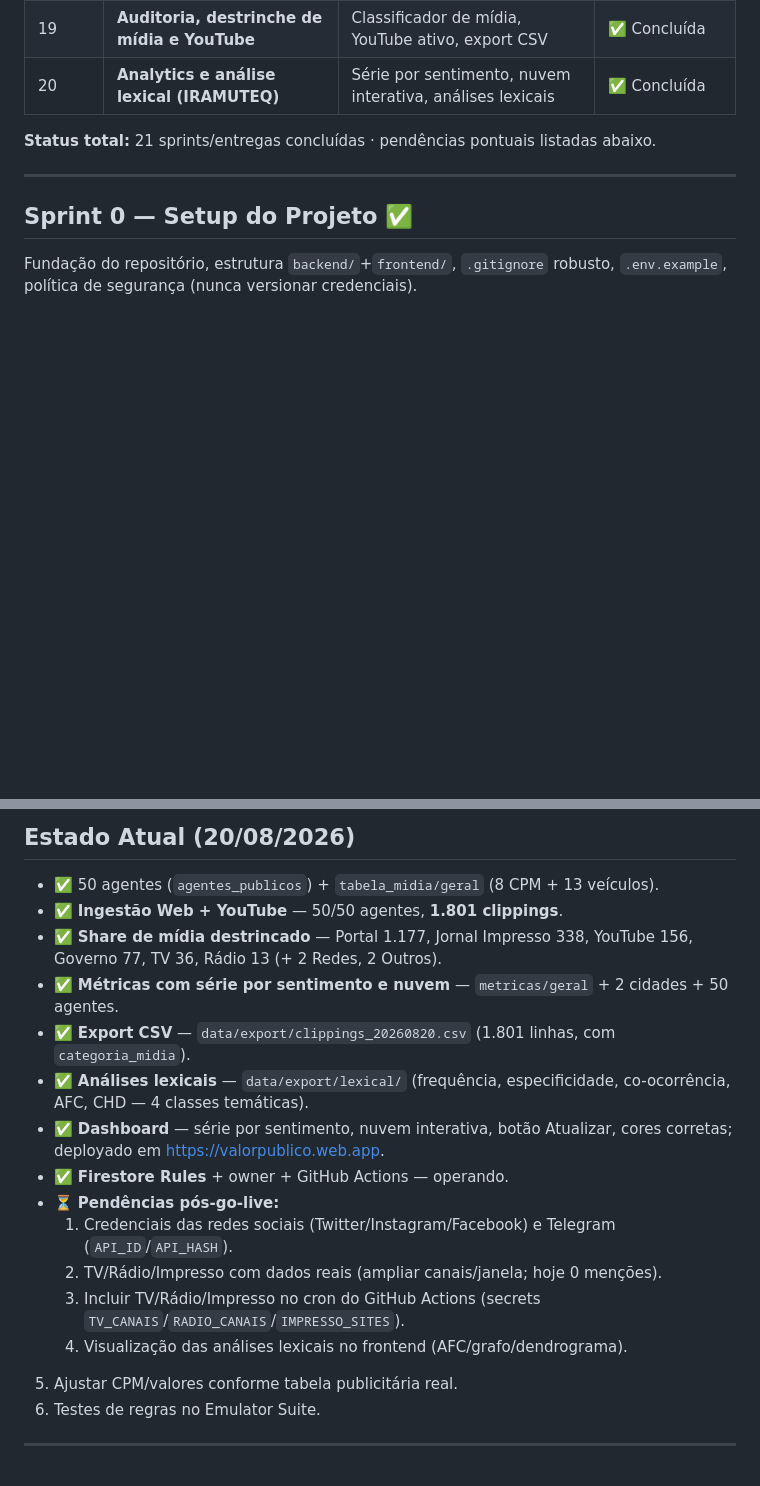
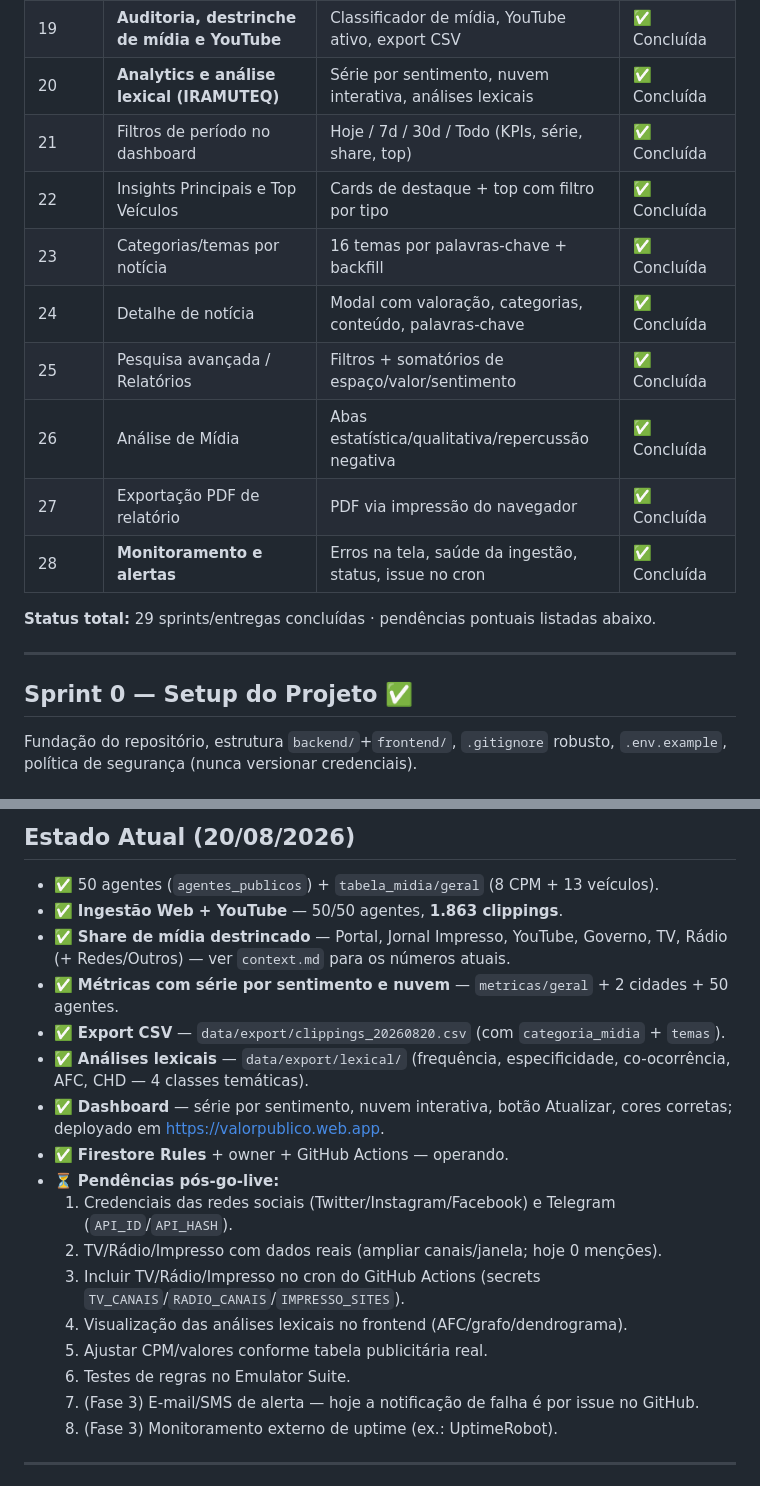
Before and after one commit to renato0503/ValorPublico, a Markdown page: implementation.md, 2 parts joined by grey strips. Drawn GitHub-style; blank space fills up the shorter version.

```diff
--- a/implementation.md
+++ b/implementation.md
@@ -28,8 +28,16 @@
 | 14 | **Go live** | Homologação, monitoramento, documentação final | ✅ Concluída |
 | 19 | **Auditoria, destrinche de mídia e YouTube** | Classificador de mídia, YouTube ativo, export CSV | ✅ Concluída |
 | 20 | **Analytics e análise lexical (IRAMUTEQ)** | Série por sentimento, nuvem interativa, análises lexicais | ✅ Concluída |
+| 21 | Filtros de período no dashboard | Hoje / 7d / 30d / Todo (KPIs, série, share, top) | ✅ Concluída |
+| 22 | Insights Principais e Top Veículos | Cards de destaque + top com filtro por tipo | ✅ Concluída |
+| 23 | Categorias/temas por notícia | 16 temas por palavras-chave + backfill | ✅ Concluída |
+| 24 | Detalhe de notícia | Modal com valoração, categorias, conteúdo, palavras-chave | ✅ Concluída |
+| 25 | Pesquisa avançada / Relatórios | Filtros + somatórios de espaço/valor/sentimento | ✅ Concluída |
+| 26 | Análise de Mídia | Abas estatística/qualitativa/repercussão negativa | ✅ Concluída |
+| 27 | Exportação PDF de relatório | PDF via impressão do navegador | ✅ Concluída |
+| 28 | **Monitoramento e alertas** | Erros na tela, saúde da ingestão, status, issue no cron | ✅ Concluída |
 
-**Status total:** 21 sprints/entregas concluídas · pendências pontuais listadas abaixo.
+**Status total:** 29 sprints/entregas concluídas · pendências pontuais listadas abaixo.
 
 ---
 
@@ -131,11 +139,11 @@ context/implementation atualizados, secrets + workflow validados.
 ## Estado Atual (20/08/2026)
 
 - ✅ 50 agentes (`agentes_publicos`) + `tabela_midia/geral` (8 CPM + 13 veículos).
-- ✅ **Ingestão Web + YouTube** — 50/50 agentes, **1.801 clippings**.
-- ✅ **Share de mídia destrincado** — Portal 1.177, Jornal Impresso 338, YouTube 156,
-  Governo 77, TV 36, Rádio 13 (+ 2 Redes, 2 Outros).
+- ✅ **Ingestão Web + YouTube** — 50/50 agentes, **1.863 clippings**.
+- ✅ **Share de mídia destrincado** — Portal, Jornal Impresso, YouTube, Governo, TV, Rádio
+  (+ Redes/Outros) — ver `context.md` para os números atuais.
 - ✅ **Métricas com série por sentimento e nuvem** — `metricas/geral` + 2 cidades + 50 agentes.
-- ✅ **Export CSV** — `data/export/clippings_20260820.csv` (1.801 linhas, com `categoria_midia`).
+- ✅ **Export CSV** — `data/export/clippings_20260820.csv` (com `categoria_midia` + `temas`).
 - ✅ **Análises lexicais** — `data/export/lexical/` (frequência, especificidade, co-ocorrência,
   AFC, CHD — 4 classes temáticas).
 - ✅ **Dashboard** — série por sentimento, nuvem interativa, botão Atualizar, cores corretas;
@@ -146,8 +154,10 @@ context/implementation atualizados, secrets + workflow validados.
   2. TV/Rádio/Impresso com dados reais (ampliar canais/janela; hoje 0 menções).
   3. Incluir TV/Rádio/Impresso no cron do GitHub Actions (secrets `TV_CANAIS`/`RADIO_CANAIS`/`IMPRESSO_SITES`).
   4. Visualização das análises lexicais no frontend (AFC/grafo/dendrograma).
-5. Ajustar CPM/valores conforme tabela publicitária real.
-6. Testes de regras no Emulator Suite.
+  5. Ajustar CPM/valores conforme tabela publicitária real.
+  6. Testes de regras no Emulator Suite.
+  7. (Fase 3) E-mail/SMS de alerta — hoje a notificação de falha é por issue no GitHub.
+  8. (Fase 3) Monitoramento externo de uptime (ex.: UptimeRobot).
 
 ---
 
```
Also changed, not shown: other parts of implementation.md (+49 -0 lines), README.md (+7 -1 lines), context.md (+6 -2 lines).
